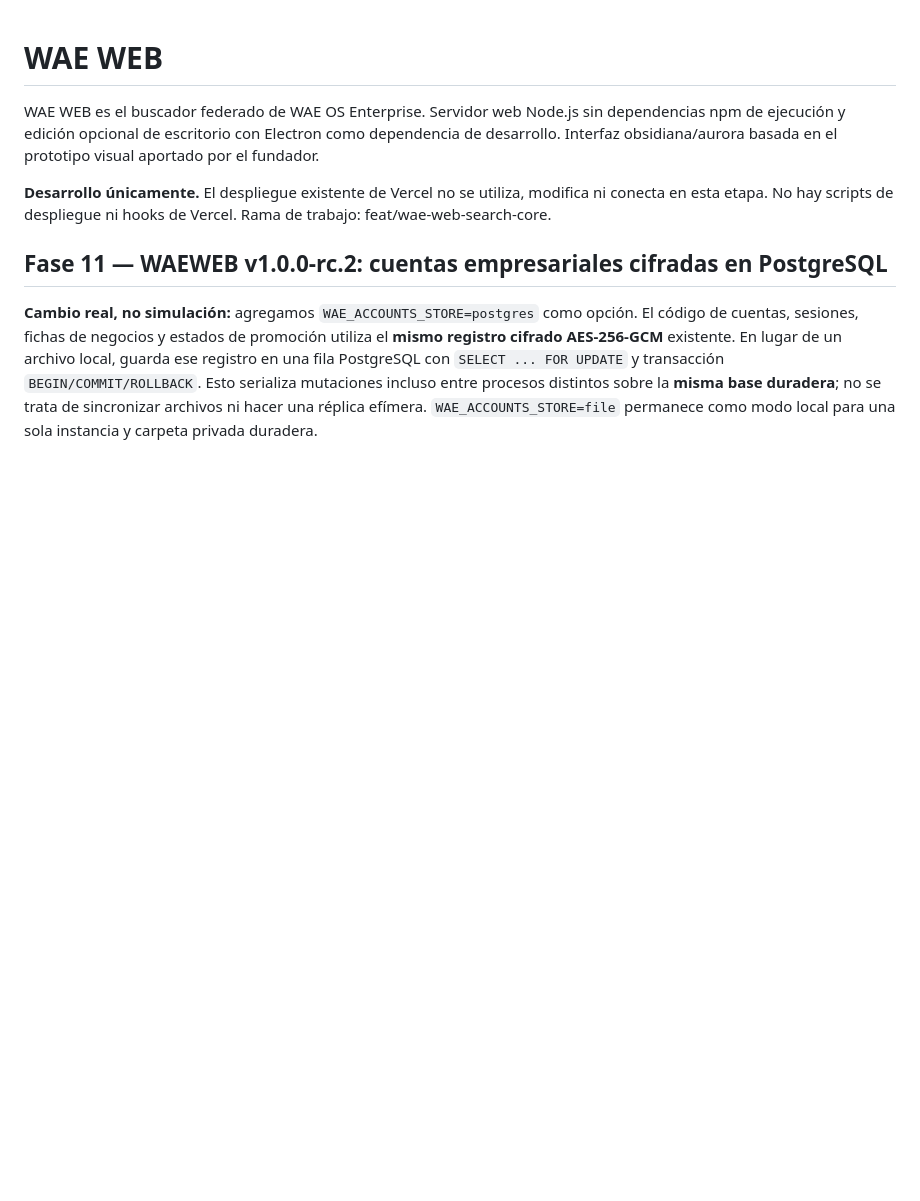
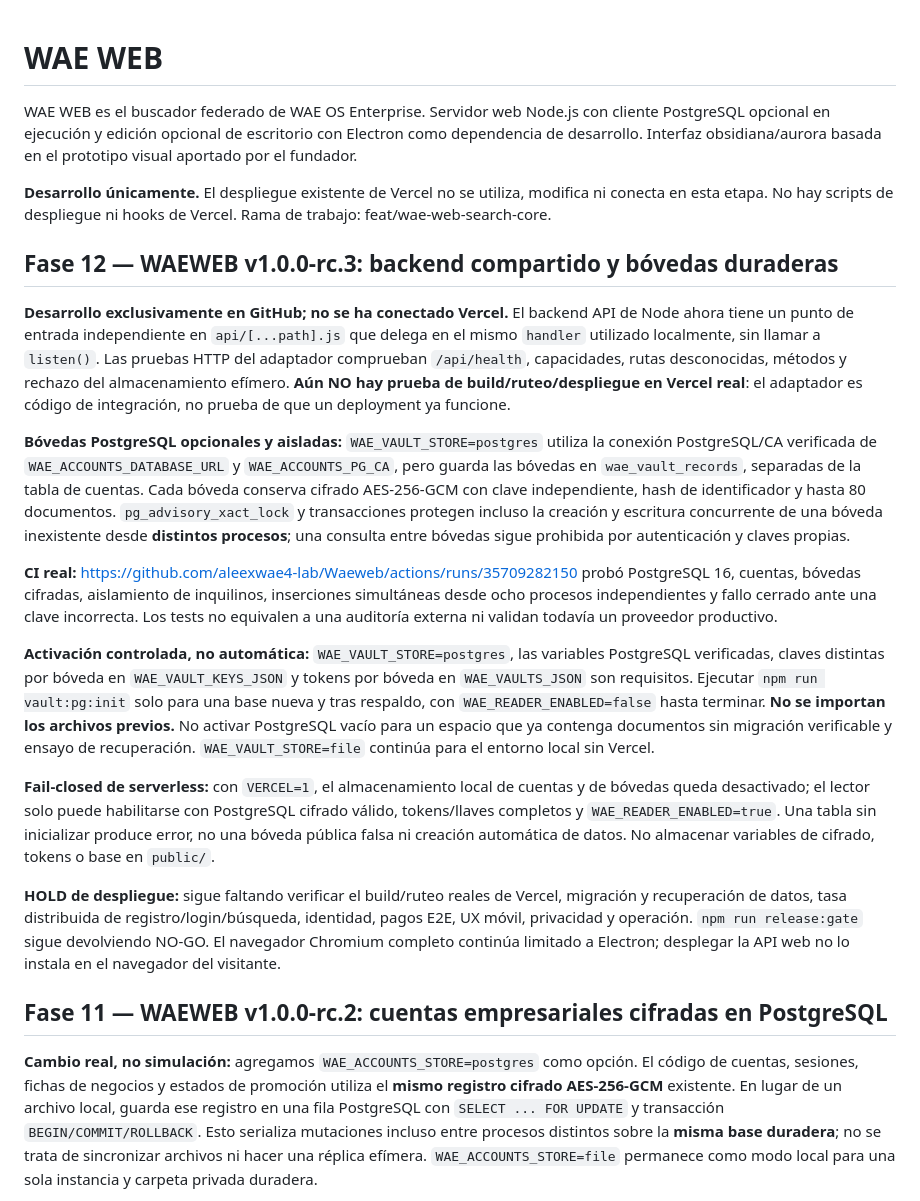
Before and after one commit to aleexwae4-lab/Waeweb, a Markdown page: README.md, the part around the change. Rendered like a GitHub page; blank space fills up the shorter version.

Commit message:
docs(backend): v1.0 rc3 shared API, encrypted persistent vaults, integration proof and Vercel HOLD

```diff
--- a/README.md
+++ b/README.md
@@ -1,10 +1,24 @@
 # WAE WEB
 
-WAE WEB es el buscador federado de WAE OS Enterprise. Servidor web Node.js sin dependencias npm de ejecución y edición opcional de escritorio con Electron como dependencia de desarrollo. Interfaz obsidiana/aurora basada en el prototipo visual aportado por el fundador.
+WAE WEB es el buscador federado de WAE OS Enterprise. Servidor web Node.js con cliente PostgreSQL opcional en ejecución y edición opcional de escritorio con Electron como dependencia de desarrollo. Interfaz obsidiana/aurora basada en el prototipo visual aportado por el fundador.
 
 **Desarrollo únicamente.** El despliegue existente de Vercel no se utiliza, modifica ni conecta en esta etapa. No hay scripts de despliegue ni hooks de Vercel. Rama de trabajo: feat/wae-web-search-core.
 
 
+
+## Fase 12 — WAEWEB v1.0.0-rc.3: backend compartido y bóvedas duraderas
+
+**Desarrollo exclusivamente en GitHub; no se ha conectado Vercel.** El backend API de Node ahora tiene un punto de entrada independiente en `api/[...path].js` que delega en el mismo `handler` utilizado localmente, sin llamar a `listen()`. Las pruebas HTTP del adaptador comprueban `/api/health`, capacidades, rutas desconocidas, métodos y rechazo del almacenamiento efímero. **Aún NO hay prueba de build/ruteo/despliegue en Vercel real**: el adaptador es código de integración, no prueba de que un deployment ya funcione.
+
+**Bóvedas PostgreSQL opcionales y aisladas:** `WAE_VAULT_STORE=postgres` utiliza la conexión PostgreSQL/CA verificada de `WAE_ACCOUNTS_DATABASE_URL` y `WAE_ACCOUNTS_PG_CA`, pero guarda las bóvedas en `wae_vault_records`, separadas de la tabla de cuentas. Cada bóveda conserva cifrado AES-256-GCM con clave independiente, hash de identificador y hasta 80 documentos. `pg_advisory_xact_lock` y transacciones protegen incluso la creación y escritura concurrente de una bóveda inexistente desde **distintos procesos**; una consulta entre bóvedas sigue prohibida por autenticación y claves propias.
+
+**CI real:** https://github.com/aleexwae4-lab/Waeweb/actions/runs/35709282150 probó PostgreSQL 16, cuentas, bóvedas cifradas, aislamiento de inquilinos, inserciones simultáneas desde ocho procesos independientes y fallo cerrado ante una clave incorrecta. Los tests no equivalen a una auditoría externa ni validan todavía un proveedor productivo.
+
+**Activación controlada, no automática:** `WAE_VAULT_STORE=postgres`, las variables PostgreSQL verificadas, claves distintas por bóveda en `WAE_VAULT_KEYS_JSON` y tokens por bóveda en `WAE_VAULTS_JSON` son requisitos. Ejecutar `npm run vault:pg:init` solo para una base nueva y tras respaldo, con `WAE_READER_ENABLED=false` hasta terminar. **No se importan los archivos previos.** No activar PostgreSQL vacío para un espacio que ya contenga documentos sin migración verificable y ensayo de recuperación. `WAE_VAULT_STORE=file` continúa para el entorno local sin Vercel.
+
+**Fail-closed de serverless:** con `VERCEL=1`, el almacenamiento local de cuentas y de bóvedas queda desactivado; el lector solo puede habilitarse con PostgreSQL cifrado válido, tokens/llaves completos y `WAE_READER_ENABLED=true`. Una tabla sin inicializar produce error, no una bóveda pública falsa ni creación automática de datos. No almacenar variables de cifrado, tokens o base en `public/`.
+
+**HOLD de despliegue:** sigue faltando verificar el build/ruteo reales de Vercel, migración y recuperación de datos, tasa distribuida de registro/login/búsqueda, identidad, pagos E2E, UX móvil, privacidad y operación. `npm run release:gate` sigue devolviendo NO-GO. El navegador Chromium completo continúa limitado a Electron; desplegar la API web no lo instala en el navegador del visitante.
 
 ## Fase 11 — WAEWEB v1.0.0-rc.2: cuentas empresariales cifradas en PostgreSQL
 
```
